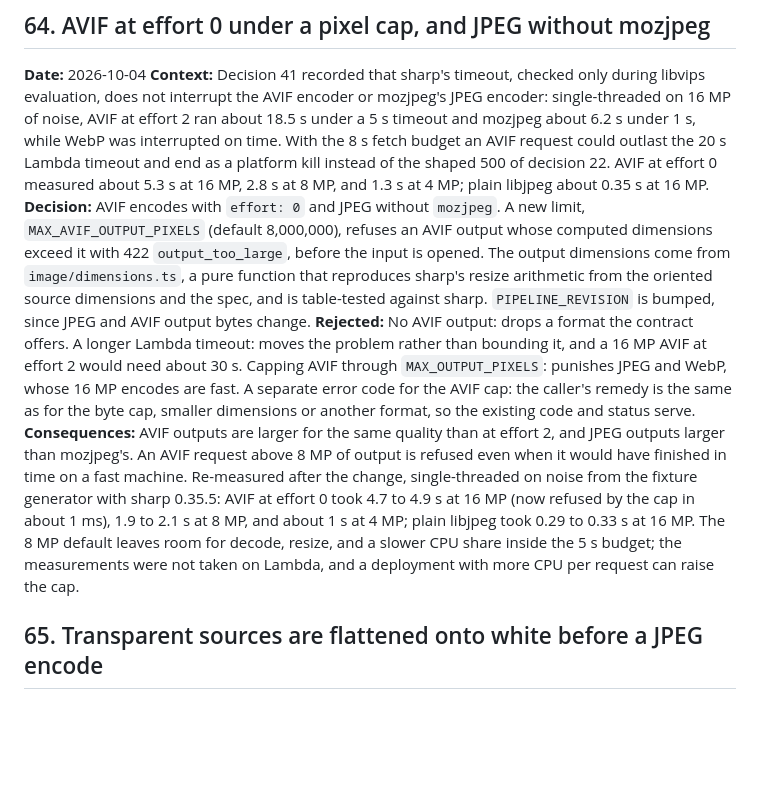
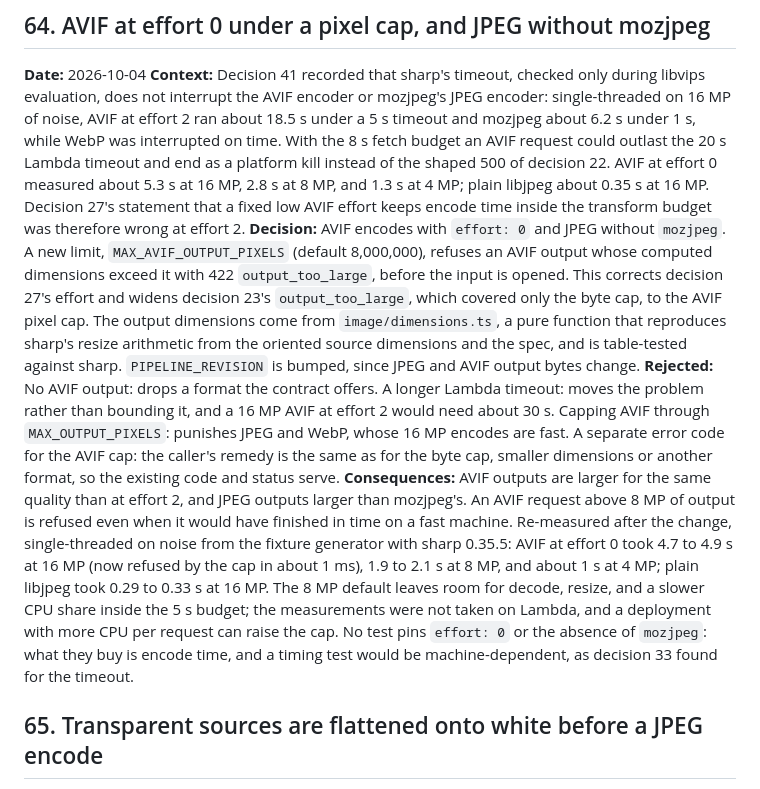
Before and after one commit to val-grasley/image-service, a Markdown page: docs/decisions.md, the part around the change. Rendered like a GitHub page; blank space fills up the shorter version.

```diff
--- a/docs/decisions.md
+++ b/docs/decisions.md
@@ -1072,10 +1072,13 @@ evaluation, does not interrupt the AVIF encoder or mozjpeg's JPEG encoder: singl
 under 1 s, while WebP was interrupted on time. With the 8 s fetch budget an AVIF request could
 outlast the 20 s Lambda timeout and end as a platform kill instead of the shaped 500 of
 decision 22. AVIF at effort 0 measured about 5.3 s at 16 MP, 2.8 s at 8 MP, and 1.3 s at
-4 MP; plain libjpeg about 0.35 s at 16 MP.
+4 MP; plain libjpeg about 0.35 s at 16 MP. Decision 27's statement that a fixed low AVIF
+effort keeps encode time inside the transform budget was therefore wrong at effort 2.
 **Decision:** AVIF encodes with `effort: 0` and JPEG without `mozjpeg`. A new limit,
 `MAX_AVIF_OUTPUT_PIXELS` (default 8,000,000), refuses an AVIF output whose computed
-dimensions exceed it with 422 `output_too_large`, before the input is opened. The output
+dimensions exceed it with 422 `output_too_large`, before the input is opened. This corrects
+decision 27's effort and widens decision 23's `output_too_large`, which covered only the
+byte cap, to the AVIF pixel cap. The output
 dimensions come from `image/dimensions.ts`, a pure function that reproduces sharp's resize
 arithmetic from the oriented source dimensions and the spec, and is table-tested against
 sharp. `PIPELINE_REVISION` is bumped, since JPEG and AVIF output bytes change.
@@ -1091,7 +1094,9 @@ on noise from the fixture generator with sharp 0.35.5: AVIF at effort 0 took 4.7
 16 MP (now refused by the cap in about 1 ms), 1.9 to 2.1 s at 8 MP, and about 1 s at 4 MP;
 plain libjpeg took 0.29 to 0.33 s at 16 MP. The 8 MP default leaves room for decode, resize,
 and a slower CPU share inside the 5 s budget; the measurements were not taken on Lambda, and
-a deployment with more CPU per request can raise the cap.
+a deployment with more CPU per request can raise the cap. No test pins `effort: 0` or the
+absence of `mozjpeg`: what they buy is encode time, and a timing test would be
+machine-dependent, as decision 33 found for the timeout.
 
 ## 65. Transparent sources are flattened onto white before a JPEG encode
 
```
Also changed, not shown: docs/design/image-pipeline.md (+10 -4 lines).
